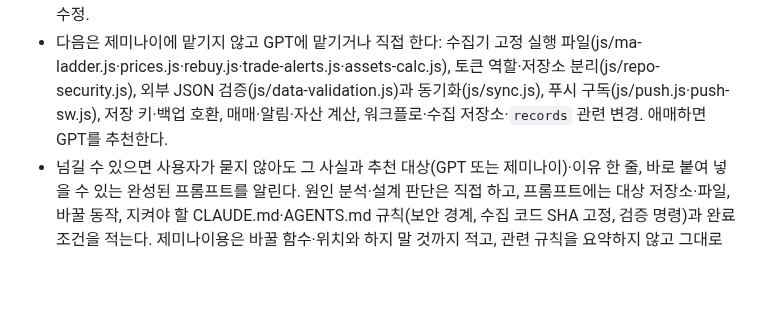
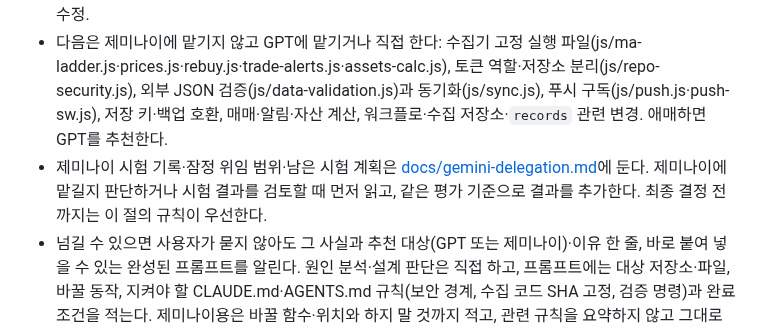
Before and after one commit to oax2310-blip/etf-planner, a Markdown page: CLAUDE.md, the part around the change. Rendered like a GitHub page; blank space fills up the shorter version.

```diff
--- a/CLAUDE.md
+++ b/CLAUDE.md
@@ -47,4 +47,5 @@
 - GPT는 GPT 6.1 Sol 울트라 또는 Astra 맥스까지 쓸 수 있어, 범위가 정해진 작업(PR 생성·병합, 문구 정리, 정해진 파일의 기계적 수정 등)뿐 아니라 어느 정도 복잡한 구현(여러 파일 수정·테스트 추가 포함)도 맡길 수 있다.
 - 제미나이는 소네트 5 정도의 지능으로 보고, 바꿀 파일·위치·결과가 프롬프트에 다 정해진 작업에 추천한다: README·문구·주석 정리, 정해진 파일의 기계적 수정, 기존 테스트로 바로 확인되는 한두 파일의 작은 수정.
 - 다음은 제미나이에 맡기지 않고 GPT에 맡기거나 직접 한다: 수집기 고정 실행 파일(js/ma-ladder.js·prices.js·rebuy.js·trade-alerts.js·assets-calc.js), 토큰 역할·저장소 분리(js/repo-security.js), 외부 JSON 검증(js/data-validation.js)과 동기화(js/sync.js), 푸시 구독(js/push.js·push-sw.js), 저장 키·백업 호환, 매매·알림·자산 계산, 워크플로·수집 저장소·`records` 관련 변경. 애매하면 GPT를 추천한다.
+- 제미나이 시험 기록·잠정 위임 범위·남은 시험 계획은 [docs/gemini-delegation.md](docs/gemini-delegation.md)에 둔다. 제미나이에 맡길지 판단하거나 시험 결과를 검토할 때 먼저 읽고, 같은 평가 기준으로 결과를 추가한다. 최종 결정 전까지는 이 절의 규칙이 우선한다.
 - 넘길 수 있으면 사용자가 묻지 않아도 그 사실과 추천 대상(GPT 또는 제미나이)·이유 한 줄, 바로 붙여 넣을 수 있는 완성된 프롬프트를 알린다. 원인 분석·설계 판단은 직접 하고, 프롬프트에는 대상 저장소·파일, 바꿀 동작, 지켜야 할 CLAUDE.md·AGENTS.md 규칙(보안 경계, 수집 코드 SHA 고정, 검증 명령)과 완료 조건을 적는다. 제미나이용은 바꿀 함수·위치와 하지 말 것까지 적고, 관련 규칙을 요약하지 않고 그대로 옮긴다.
```
Also changed, not shown: docs/gemini-delegation.md (added, +67 -0 lines).
